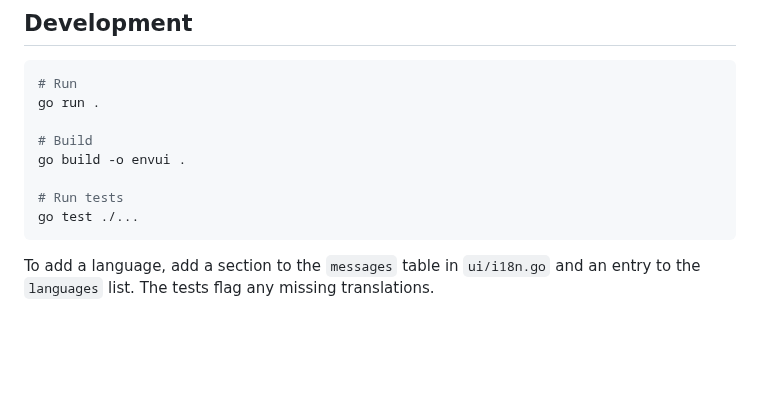
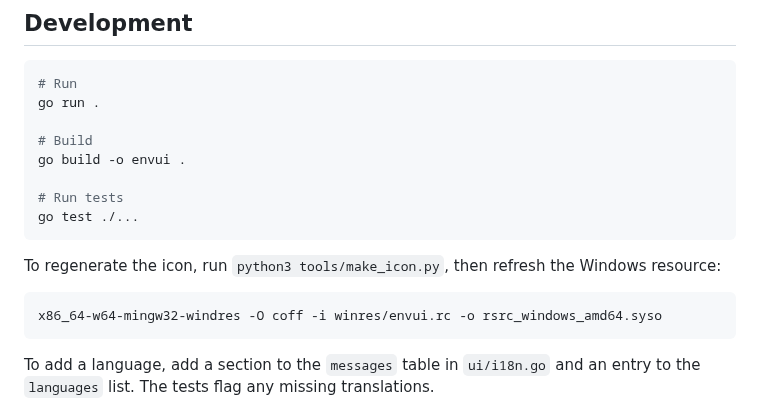
Before and after one commit to lazymule/envui, a Markdown page: README.en.md, the part around one of its changes. Drawn GitHub-style; blank space fills up the shorter version.

````diff
--- a/README.en.md
+++ b/README.en.md
@@ -142,6 +144,12 @@ go build -o envui .
 go test ./...
 ```
 
+To regenerate the icon, run `python3 tools/make_icon.py`, then refresh the Windows resource:
+
+```bash
+x86_64-w64-mingw32-windres -O coff -i winres/envui.rc -o rsrc_windows_amd64.syso
+```
+
 To add a language, add a section to the `messages` table in `ui/i18n.go` and an entry to the `languages` list. The tests flag any missing translations.
 
 ## Contributing
````
Also changed, not shown: other parts of README.en.md (+2 -0 lines), CHANGELOG.md (+1 -0 lines), README.md (+8 -0 lines), assets/icon.png (added), docs/icon-1024.png (added), 7 other files.
